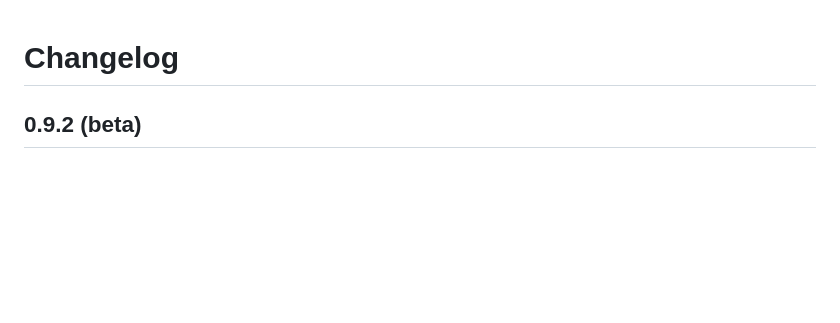
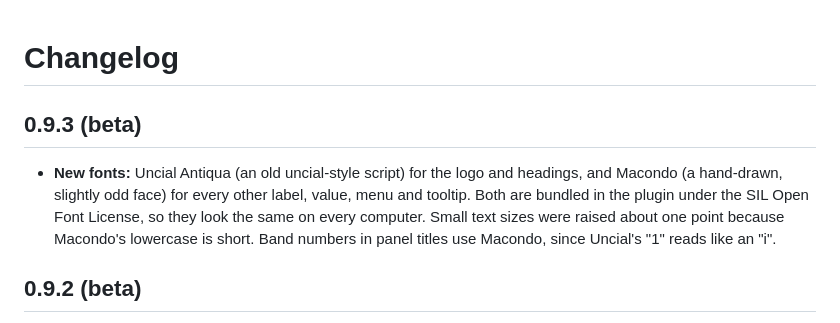
Before and after one commit to johnnybeatss/Solfa, a Markdown page: CHANGELOG.md, the part around the change. GitHub-like rendering; blank space fills up the shorter version.

```diff
--- a/CHANGELOG.md
+++ b/CHANGELOG.md
@@ -1,4 +1,12 @@
 # Changelog
+
+## 0.9.3 (beta)
+
+- **New fonts:** Uncial Antiqua (an old uncial-style script) for the logo and headings, and
+  Macondo (a hand-drawn, slightly odd face) for every other label, value, menu and tooltip. Both
+  are bundled in the plugin under the SIL Open Font License, so they look the same on every
+  computer. Small text sizes were raised about one point because Macondo's lowercase is short.
+  Band numbers in panel titles use Macondo, since Uncial's "1" reads like an "i".
 
 ## 0.9.2 (beta)
 
```
Also changed, not shown: CLAUDE.md (+1 -1 lines), README.md (+6 -1 lines), docs/images/editor.png, docs/images/match.png, 11 other files.
